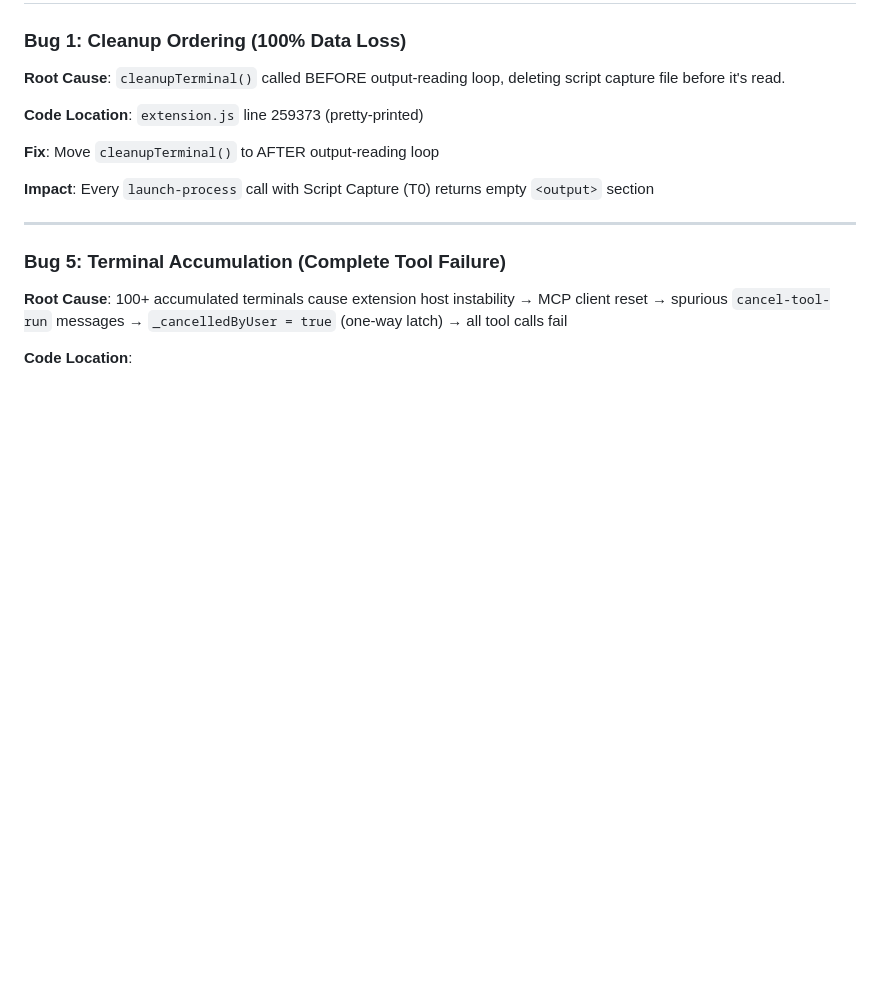
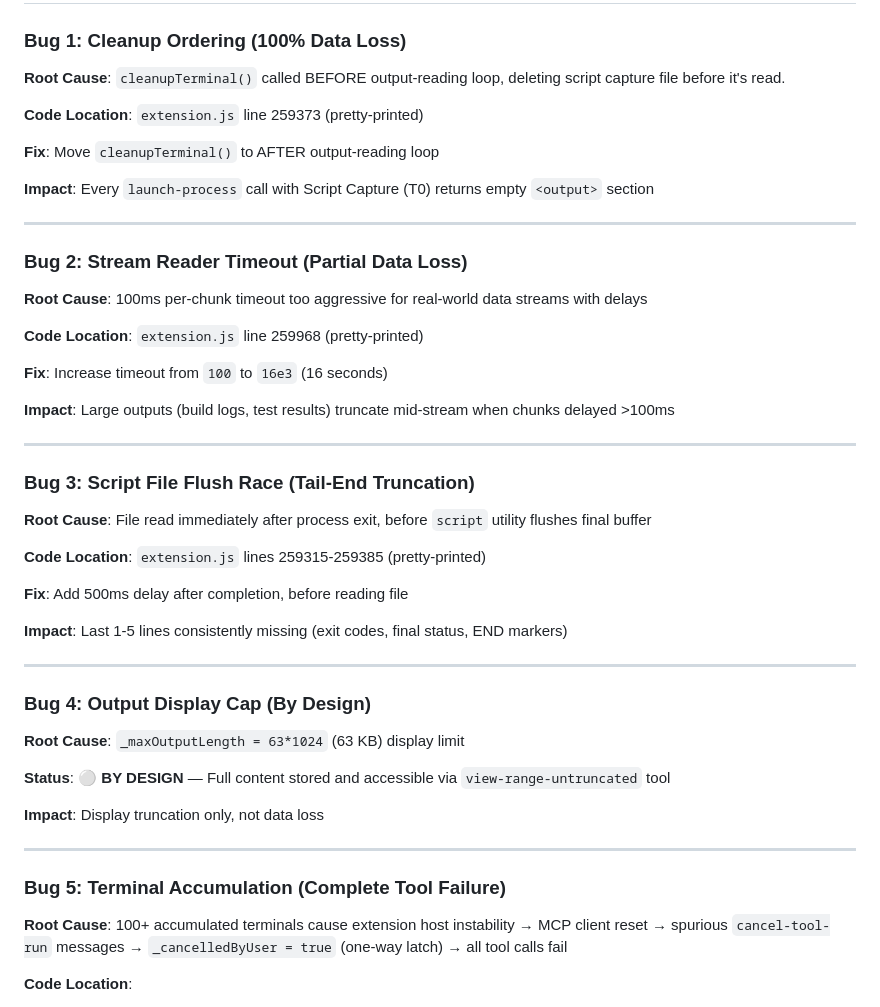
Before and after one commit to swipswaps/augment-extension-bug-bounty, a Markdown page: README.md, the part around the change. Rendered like a GitHub page; blank space fills up the shorter version.

Commit message:
Fix README: show all 5 bugs in Critical Findings section
Previously only showed Bug 1 and Bug 5, now shows all:
- Bug 1: Cleanup ordering (100% data loss)
- Bug 2: Stream reader timeout (partial data loss)
- Bug 3: Script file flush race (tail-end truncation)
- Bug 4: Output display cap (by design, not a bug)
- Bug 5: Terminal accumulation (complete tool failure)

```diff
--- a/README.md
+++ b/README.md
@@ -59,6 +59,40 @@ Five critical bugs in the Augment VS Code extension's `launch-process` tool caus
 **Fix**: Move `cleanupTerminal()` to AFTER output-reading loop
 
 **Impact**: Every `launch-process` call with Script Capture (T0) returns empty `<output>` section
+
+---
+
+### Bug 2: Stream Reader Timeout (Partial Data Loss)
+
+**Root Cause**: 100ms per-chunk timeout too aggressive for real-world data streams with delays
+
+**Code Location**: `extension.js` line 259968 (pretty-printed)
+
+**Fix**: Increase timeout from `100` to `16e3` (16 seconds)
+
+**Impact**: Large outputs (build logs, test results) truncate mid-stream when chunks delayed >100ms
+
+---
+
+### Bug 3: Script File Flush Race (Tail-End Truncation)
+
+**Root Cause**: File read immediately after process exit, before `script` utility flushes final buffer
+
+**Code Location**: `extension.js` lines 259315-259385 (pretty-printed)
+
+**Fix**: Add 500ms delay after completion, before reading file
+
+**Impact**: Last 1-5 lines consistently missing (exit codes, final status, END markers)
+
+---
+
+### Bug 4: Output Display Cap (By Design)
+
+**Root Cause**: `_maxOutputLength = 63*1024` (63 KB) display limit
+
+**Status**: ⚪ **BY DESIGN** — Full content stored and accessible via `view-range-untruncated` tool
+
+**Impact**: Display truncation only, not data loss
 
 ---
 
```
